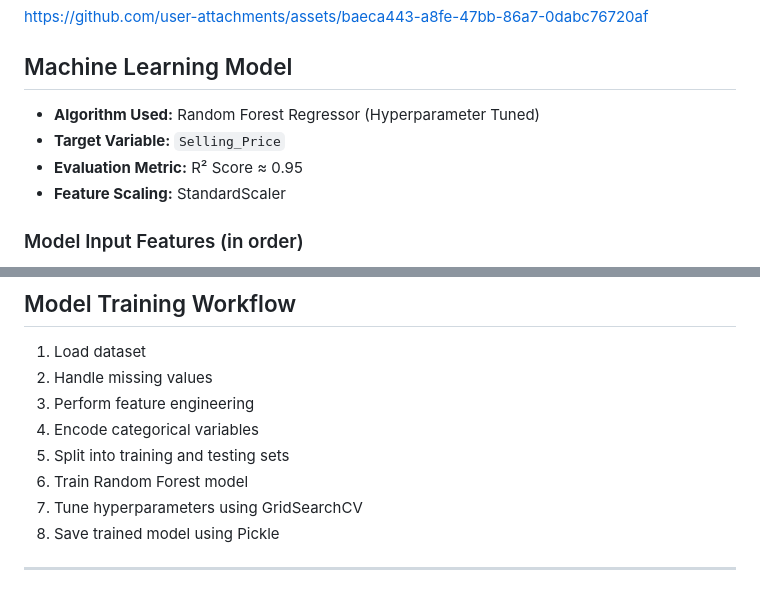
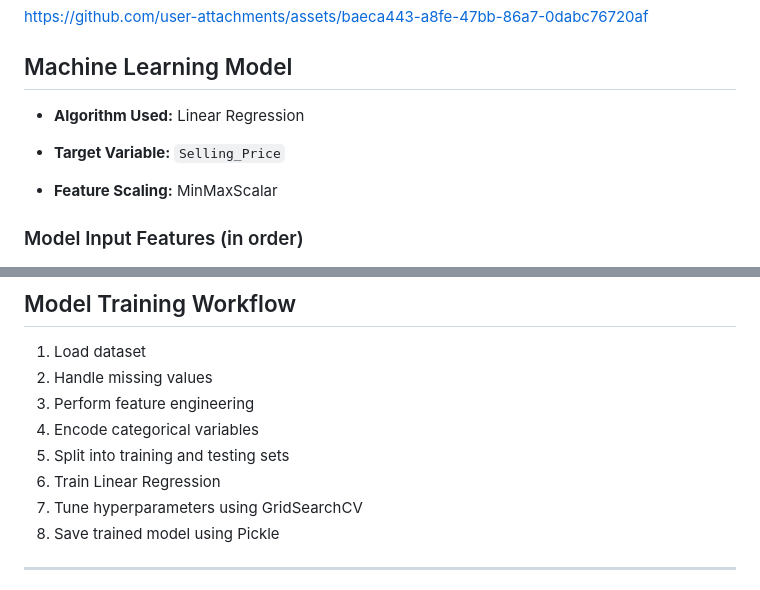
Before and after one commit to Aparna-981/car_prediction, a Markdown page: README.md, 2 parts joined by grey strips. Rendered like a GitHub page.

```diff
--- a/README.md
+++ b/README.md
@@ -28,10 +28,10 @@ https://github.com/user-attachments/assets/baeca443-a8fe-47bb-86a7-0dabc76720af
 
 ##  Machine Learning Model
 
-- **Algorithm Used:** Random Forest Regressor (Hyperparameter Tuned)
+- **Algorithm Used:** Linear Regression
 - **Target Variable:** `Selling_Price`
-- **Evaluation Metric:** R² Score ≈ 0.95
-- **Feature Scaling:** StandardScaler
+
+- **Feature Scaling:** MinMaxScalar
 
 ###  Model Input Features (in order)
 
@@ -136,7 +136,7 @@ https://pythonprediction.pythonanywhere.com/predict
 3. Perform feature engineering
 4. Encode categorical variables
 5. Split into training and testing sets
-6. Train Random Forest model
+6. Train Linear Regression
 7. Tune hyperparameters using GridSearchCV
 8. Save trained model using Pickle
 
```
